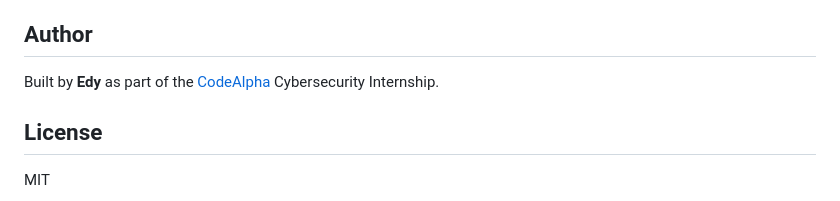
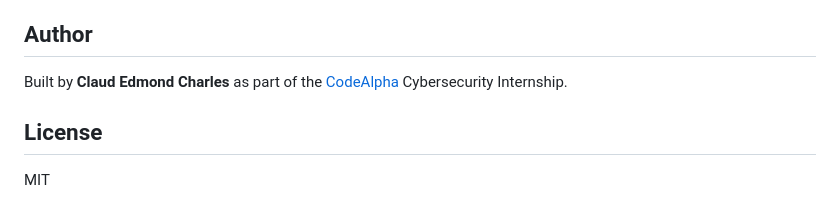
Before and after one commit to EdmondCharles1/CodeAlpha_PhishingAwareness, a Markdown page: readme.md, the part around the change. GitHub-like rendering.

```diff
--- a/readme.md
+++ b/readme.md
@@ -94,7 +94,7 @@ Interactive Quiz      8 questions → score → key takeaways
 
 ## Author
 
-Built by **Edy** as part of the [CodeAlpha](https://www.codealpha.tech) Cybersecurity Internship.
+Built by **Claud Edmond Charles** as part of the [CodeAlpha](https://www.codealpha.tech) Cybersecurity Internship.
 
 ## License
 
```
